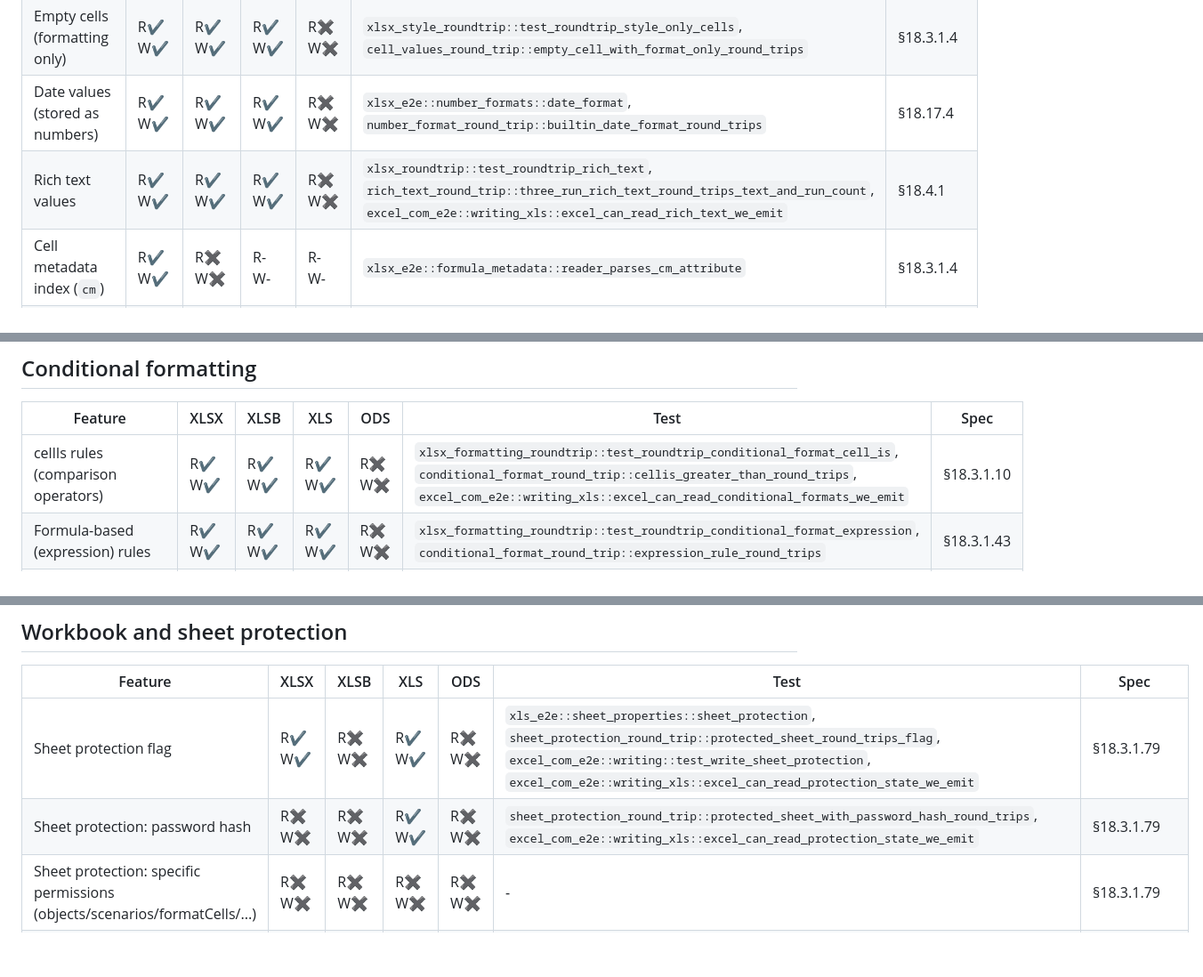
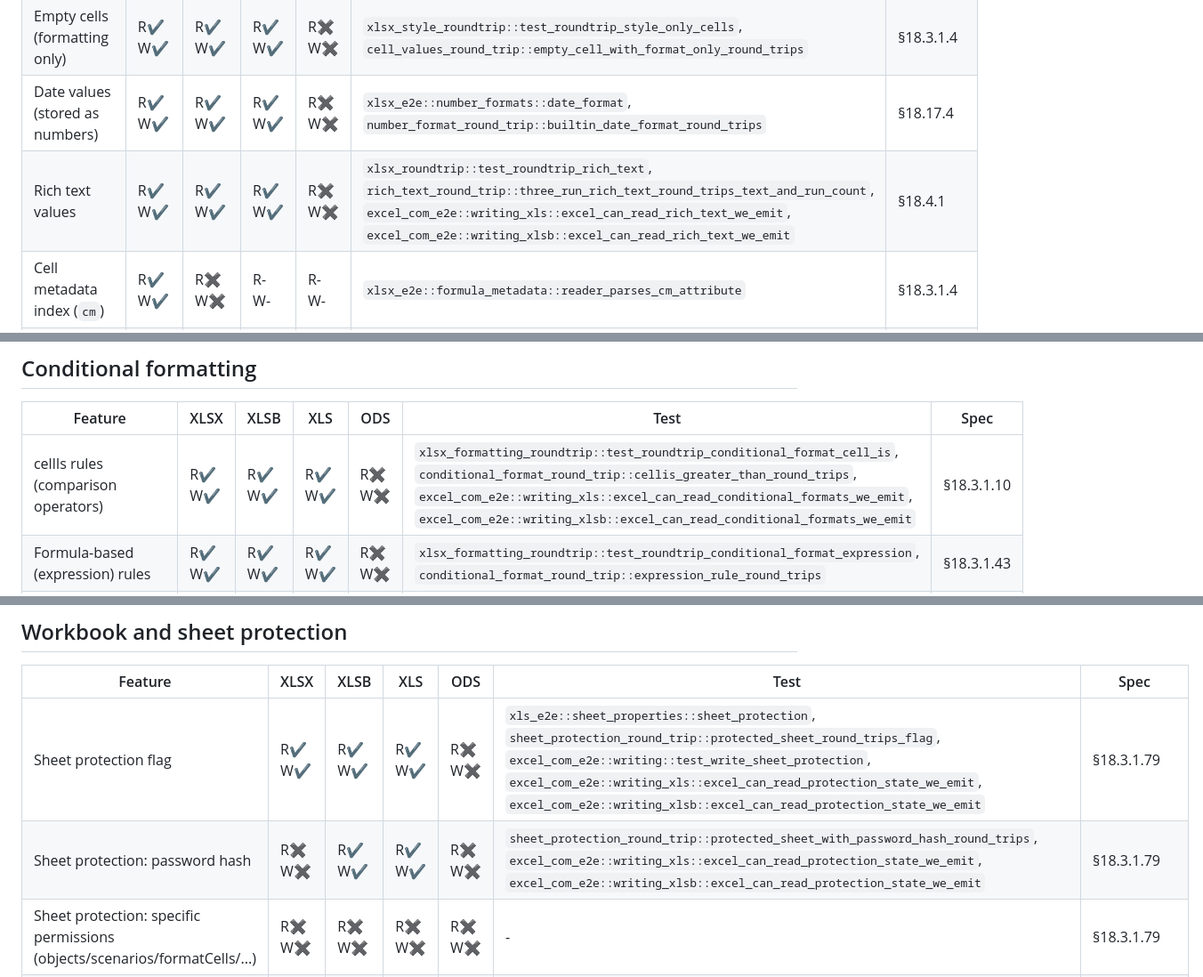
Before and after one commit to guseggert/duke-sheets, a Markdown page: FEATURES.md, 3 parts joined by grey strips. Shown at 89% size. Drawn GitHub-style; blank space fills up the shorter version.

```diff
--- a/FEATURES.md
+++ b/FEATURES.md
@@ -15,7 +15,7 @@
 | Formula cells without cached values | R✔ W✔ | R✔ W✔ | R✔ W✖ | R✖ W✖ | `xlsx_roundtrip::test_roundtrip_formula_no_cached_value` | §18.3.1.40 |
 | Empty cells (formatting only) | R✔ W✔ | R✔ W✔ | R✔ W✔ | R✖ W✖ | `xlsx_style_roundtrip::test_roundtrip_style_only_cells`, `cell_values_round_trip::empty_cell_with_format_only_round_trips` | §18.3.1.4 |
 | Date values (stored as numbers) | R✔ W✔ | R✔ W✔ | R✔ W✔ | R✖ W✖ | `xlsx_e2e::number_formats::date_format`, `number_format_round_trip::builtin_date_format_round_trips` | §18.17.4 |
-| Rich text values | R✔ W✔ | R✔ W✔ | R✔ W✔ | R✖ W✖ | `xlsx_roundtrip::test_roundtrip_rich_text`, `rich_text_round_trip::three_run_rich_text_round_trips_text_and_run_count`, `excel_com_e2e::writing_xls::excel_can_read_rich_text_we_emit` | §18.4.1 |
+| Rich text values | R✔ W✔ | R✔ W✔ | R✔ W✔ | R✖ W✖ | `xlsx_roundtrip::test_roundtrip_rich_text`, `rich_text_round_trip::three_run_rich_text_round_trips_text_and_run_count`, `excel_com_e2e::writing_xls::excel_can_read_rich_text_we_emit`, `excel_com_e2e::writing_xlsb::excel_can_read_rich_text_we_emit` | §18.4.1 |
 | Cell metadata index (`cm`) | R✔ W✔ | R✖ W✖ | R- W- | R- W- | `xlsx_e2e::formula_metadata::reader_parses_cm_attribute` | §18.3.1.4 |
 | Value metadata index (`vm`) | R✖ W✖ | R✖ W✖ | R- W- | R- W- | - | §18.3.1.4 |
 | Phonetic hint (`ph`) | R✖ W✖ | R✖ W✖ | R- W- | R- W- | - | §18.3.1.4 |
@@ -226,7 +226,7 @@ One row per category, backed by the formula engine test suite. Individual functi
 
 | Feature | XLSX | XLSB | XLS | ODS | Test | Spec |
 |---------|------|------|-----|-----|------|------|
-| cellIs rules (comparison operators) | R✔ W✔ | R✔ W✔ | R✔ W✔ | R✖ W✖ | `xlsx_formatting_roundtrip::test_roundtrip_conditional_format_cell_is`, `conditional_format_round_trip::cellis_greater_than_round_trips`, `excel_com_e2e::writing_xls::excel_can_read_conditional_formats_we_emit` | §18.3.1.10 |
+| cellIs rules (comparison operators) | R✔ W✔ | R✔ W✔ | R✔ W✔ | R✖ W✖ | `xlsx_formatting_roundtrip::test_roundtrip_conditional_format_cell_is`, `conditional_format_round_trip::cellis_greater_than_round_trips`, `excel_com_e2e::writing_xls::excel_can_read_conditional_formats_we_emit`, `excel_com_e2e::writing_xlsb::excel_can_read_conditional_formats_we_emit` | §18.3.1.10 |
 | Formula-based (expression) rules | R✔ W✔ | R✔ W✔ | R✔ W✔ | R✖ W✖ | `xlsx_formatting_roundtrip::test_roundtrip_conditional_format_expression`, `conditional_format_round_trip::expression_rule_round_trips` | §18.3.1.43 |
 | beginsWith / endsWith | R✖ W✖ | R✖ W✖ | R✖ W✖ | R✖ W✖ | - | §18.3.1.10 |
 | containsText / notContainsText | R✖ W✖ | R✖ W✖ | R✖ W✖ | R✖ W✖ | - | §18.3.1.10 |
@@ -336,8 +336,8 @@ One row per category, backed by the formula engine test suite. Individual functi
 
 | Feature | XLSX | XLSB | XLS | ODS | Test | Spec |
 |---------|------|------|-----|-----|------|------|
-| Sheet protection flag | R✔ W✔ | R✖ W✖ | R✔ W✔ | R✖ W✖ | `xls_e2e::sheet_properties::sheet_protection`, `sheet_protection_round_trip::protected_sheet_round_trips_flag`, `excel_com_e2e::writing::test_write_sheet_protection`, `excel_com_e2e::writing_xls::excel_can_read_protection_state_we_emit` | §18.3.1.79 | XLSX writer emits `<sheetProtection sheet="1" .../>`; reader parses it back and Excel preserves it through round-trip |
-| Sheet protection: password hash | R✖ W✖ | R✖ W✖ | R✔ W✔ | R✖ W✖ | `sheet_protection_round_trip::protected_sheet_with_password_hash_round_trips`, `excel_com_e2e::writing_xls::excel_can_read_protection_state_we_emit` | §18.3.1.79 | XLS PASSWORD record (0x0013) carries the 16-bit hash; survives Excel round-trip |
+| Sheet protection flag | R✔ W✔ | R✔ W✔ | R✔ W✔ | R✖ W✖ | `xls_e2e::sheet_properties::sheet_protection`, `sheet_protection_round_trip::protected_sheet_round_trips_flag`, `excel_com_e2e::writing::test_write_sheet_protection`, `excel_com_e2e::writing_xls::excel_can_read_protection_state_we_emit`, `excel_com_e2e::writing_xlsb::excel_can_read_protection_state_we_emit` | §18.3.1.79 | XLSX writer emits `<sheetProtection sheet="1" .../>`; reader parses it back and Excel preserves it through round-trip; XLSB writer emits BrtSheetProtection and Excel parity verified |
+| Sheet protection: password hash | R✖ W✖ | R✔ W✔ | R✔ W✔ | R✖ W✖ | `sheet_protection_round_trip::protected_sheet_with_password_hash_round_trips`, `excel_com_e2e::writing_xls::excel_can_read_protection_state_we_emit`, `excel_com_e2e::writing_xlsb::excel_can_read_protection_state_we_emit` | §18.3.1.79 | XLS PASSWORD record (0x0013) carries the 16-bit hash; survives Excel round-trip; XLSB BrtSheetProtection u16 password persists likewise |
 | Sheet protection: specific permissions (objects/scenarios/formatCells/...) | R✖ W✖ | R✖ W✖ | R✖ W✖ | R✖ W✖ | - | §18.3.1.79 |
 | Protected ranges (protectedRange) | R✖ W✖ | R✖ W✖ | R✖ W✖ | R✖ W✖ | - | §18.3.1.64 |
 | Workbook structure protection | R✖ W✖ | R✖ W✖ | R✖ W✖ | R✖ W✖ | - | §18.2.30 |
```
Also changed, not shown: other parts of FEATURES.md (+10 -10 lines).
